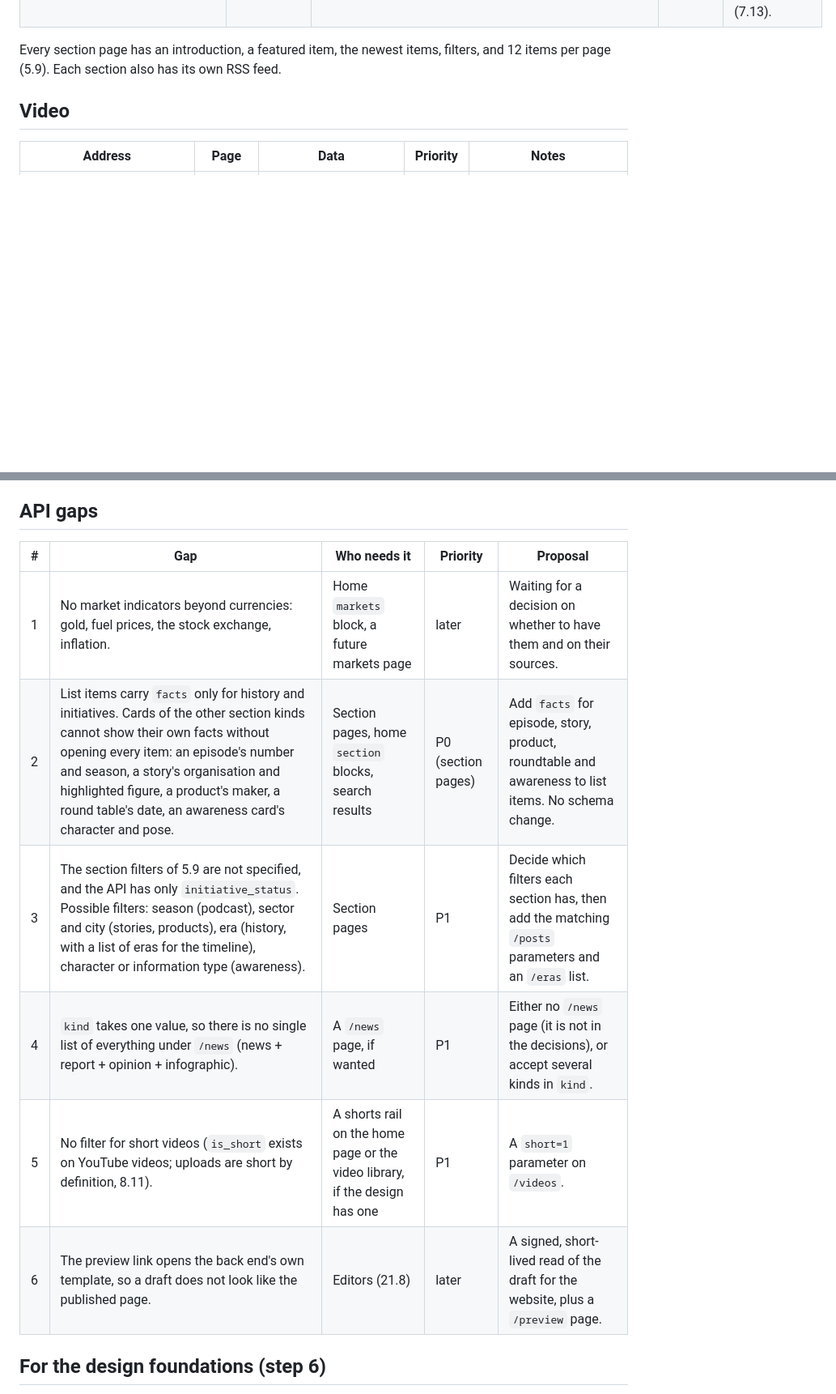
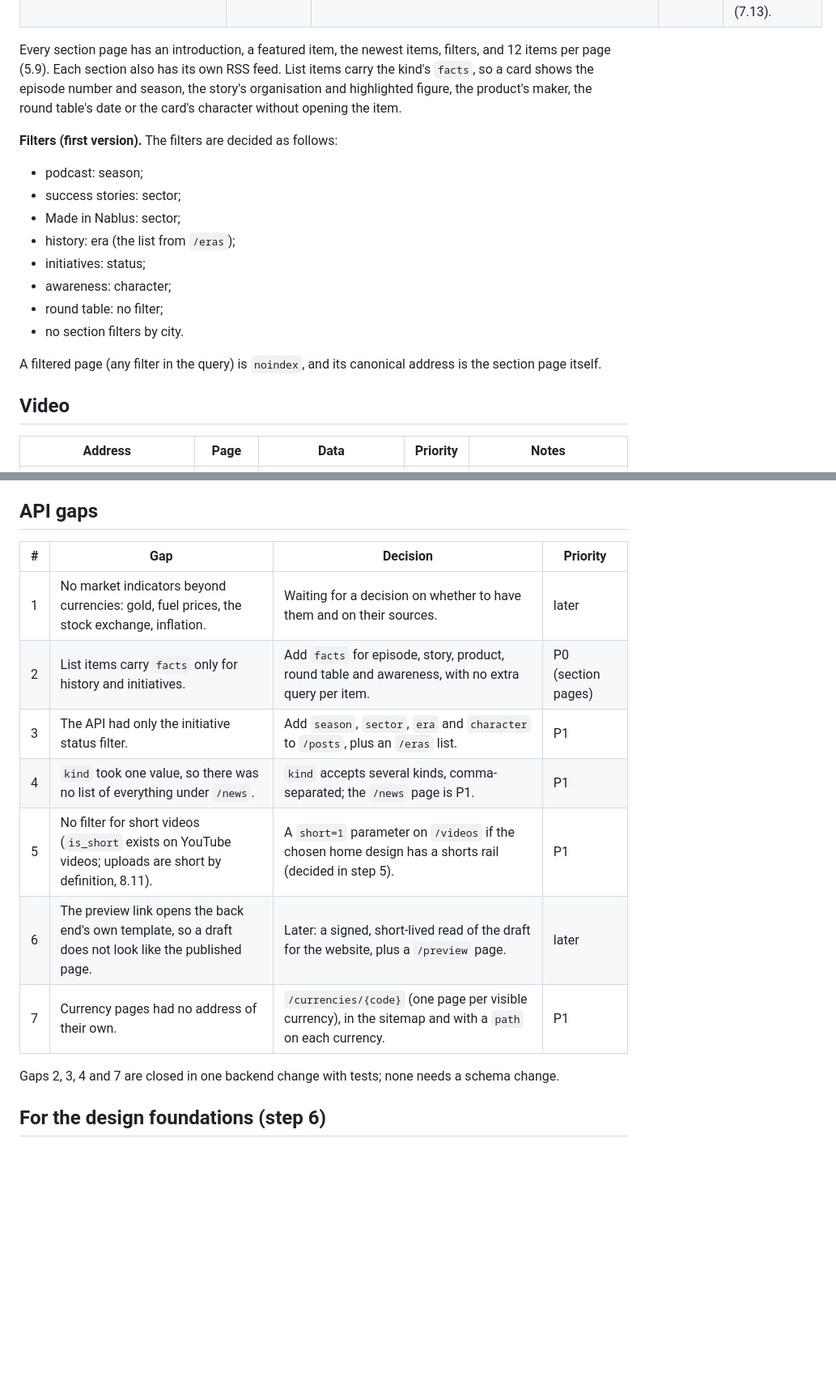
Before and after one commit to AnasMaali/raqam-platform, a Markdown page: docs/website/page-inventory.md, 2 parts joined by grey strips. Shown at 81% size. GitHub-like rendering; blank space fills up the shorter version.

Commit message:
Inventory: section filters, list facts, /news and currency pages decided

```diff
--- a/docs/website/page-inventory.md
+++ b/docs/website/page-inventory.md
@@ -65,7 +66,22 @@ the kind's own parts (`details` in `/posts/{id}`).
 | `/awareness/characters/{slug}` | One character | `/characters/{slug}`, `/characters/{slug}/cards` | P1 | Everything the character has said (7.13). |
 
 Every section page has an introduction, a featured item, the newest items, filters, and 12 items per page (5.9). Each
-section also has its own RSS feed.
+section also has its own RSS feed. List items carry the kind's `facts`, so a card shows the episode number and season,
+the story's organisation and highlighted figure, the product's maker, the round table's date or the card's character
+without opening the item.
+
+**Filters (first version).** The filters are decided as follows:
+
+- podcast: season;
+- success stories: sector;
+- Made in Nablus: sector;
+- history: era (the list from `/eras`);
+- initiatives: status;
+- awareness: character;
+- round table: no filter;
+- no section filters by city.
+
+A filtered page (any filter in the query) is `noindex`, and its canonical address is the section page itself.
 
 ## Video
 
@@ -130,14 +147,17 @@ gets the same template.
 
 ## API gaps
 
-| # | Gap | Who needs it | Priority | Proposal |
-|---|---|---|---|---|
-| 1 | No market indicators beyond currencies: gold, fuel prices, the stock exchange, inflation. | Home `markets` block, a future markets page | later | Waiting for a decision on whether to have them and on their sources. |
-| 2 | List items carry `facts` only for history and initiatives. Cards of the other section kinds cannot show their own facts without opening every item: an episode's number and season, a story's organisation and highlighted figure, a product's maker, a round table's date, an awareness card's character and pose. | Section pages, home `section` blocks, search results | P0 (section pages) | Add `facts` for episode, story, product, roundtable and awareness to list items. No schema change. |
-| 3 | The section filters of 5.9 are not specified, and the API has only `initiative_status`. Possible filters: season (podcast), sector and city (stories, products), era (history, with a list of eras for the timeline), character or information type (awareness). | Section pages | P1 | Decide which filters each section has, then add the matching `/posts` parameters and an `/eras` list. |
-| 4 | `kind` takes one value, so there is no single list of everything under `/news` (news + report + opinion + infographic). | A `/news` page, if wanted | P1 | Either no `/news` page (it is not in the decisions), or accept several kinds in `kind`. |
-| 5 | No filter for short videos (`is_short` exists on YouTube videos; uploads are short by definition, 8.11). | A shorts rail on the home page or the video library, if the design has one | P1 | A `short=1` parameter on `/videos`. |
-| 6 | The preview link opens the back end's own template, so a draft does not look like the published page. | Editors (21.8) | later | A signed, short-lived read of the draft for the website, plus a `/preview` page. |
+| # | Gap | Decision | Priority |
+|---|---|---|---|
+| 1 | No market indicators beyond currencies: gold, fuel prices, the stock exchange, inflation. | Waiting for a decision on whether to have them and on their sources. | later |
+| 2 | List items carry `facts` only for history and initiatives. | Add `facts` for episode, story, product, round table and awareness, with no extra query per item. | P0 (section pages) |
+| 3 | The API had only the initiative status filter. | Add `season`, `sector`, `era` and `character` to `/posts`, plus an `/eras` list. | P1 |
+| 4 | `kind` took one value, so there was no list of everything under `/news`. | `kind` accepts several kinds, comma-separated; the `/news` page is P1. | P1 |
+| 5 | No filter for short videos (`is_short` exists on YouTube videos; uploads are short by definition, 8.11). | A `short=1` parameter on `/videos` if the chosen home design has a shorts rail (decided in step 5). | P1 |
+| 6 | The preview link opens the back end's own template, so a draft does not look like the published page. | Later: a signed, short-lived read of the draft for the website, plus a `/preview` page. | later |
+| 7 | Currency pages had no address of their own. | `/currencies/{code}` (one page per visible currency), in the sitemap and with a `path` on each currency. | P1 |
+
+Gaps 2, 3, 4 and 7 are closed in one backend change with tests; none needs a schema change.
 
 ## For the design foundations (step 6)
 
```
Also changed, not shown: other parts of docs/website/page-inventory.md (+7 -5 lines).
